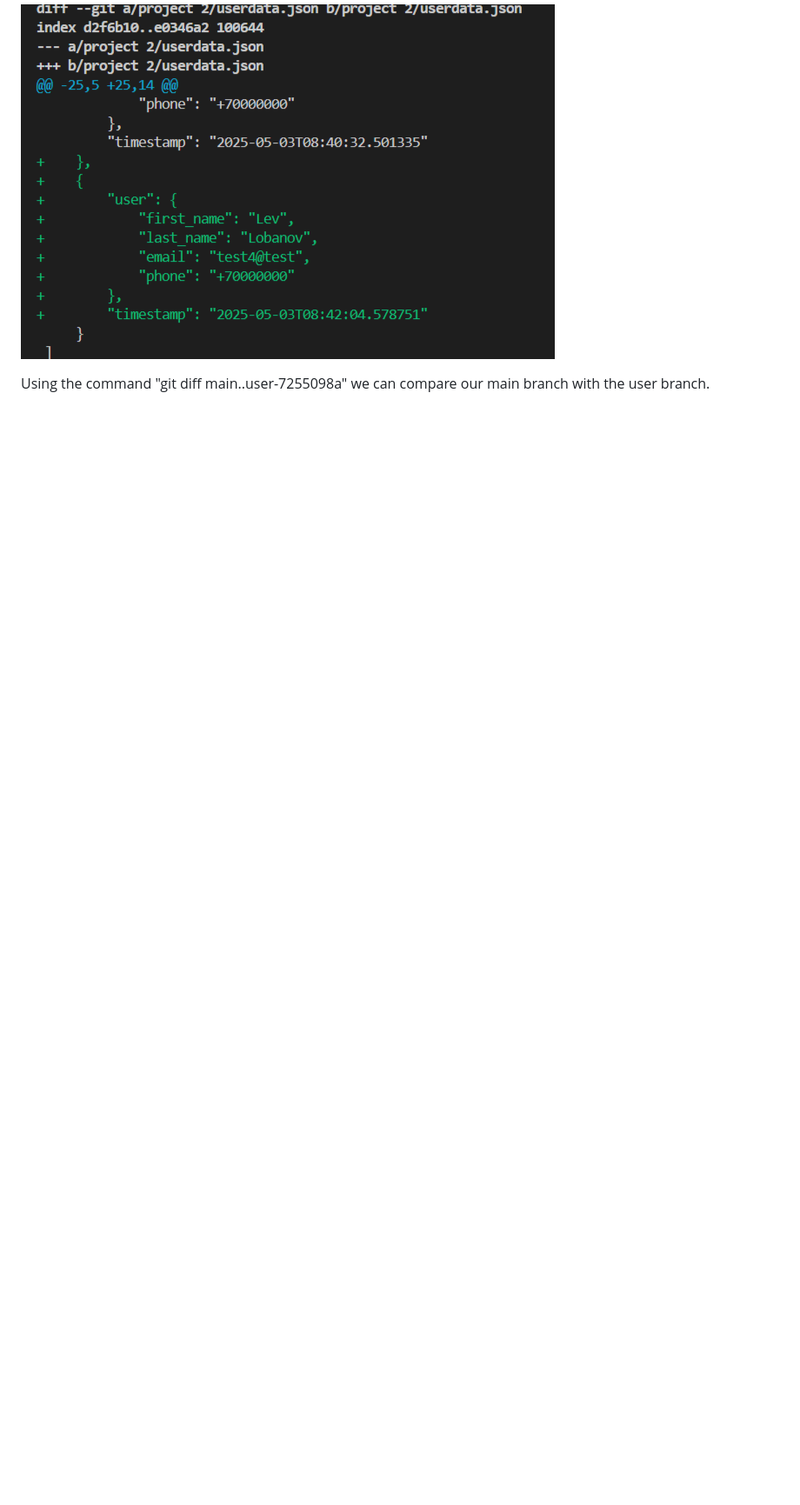
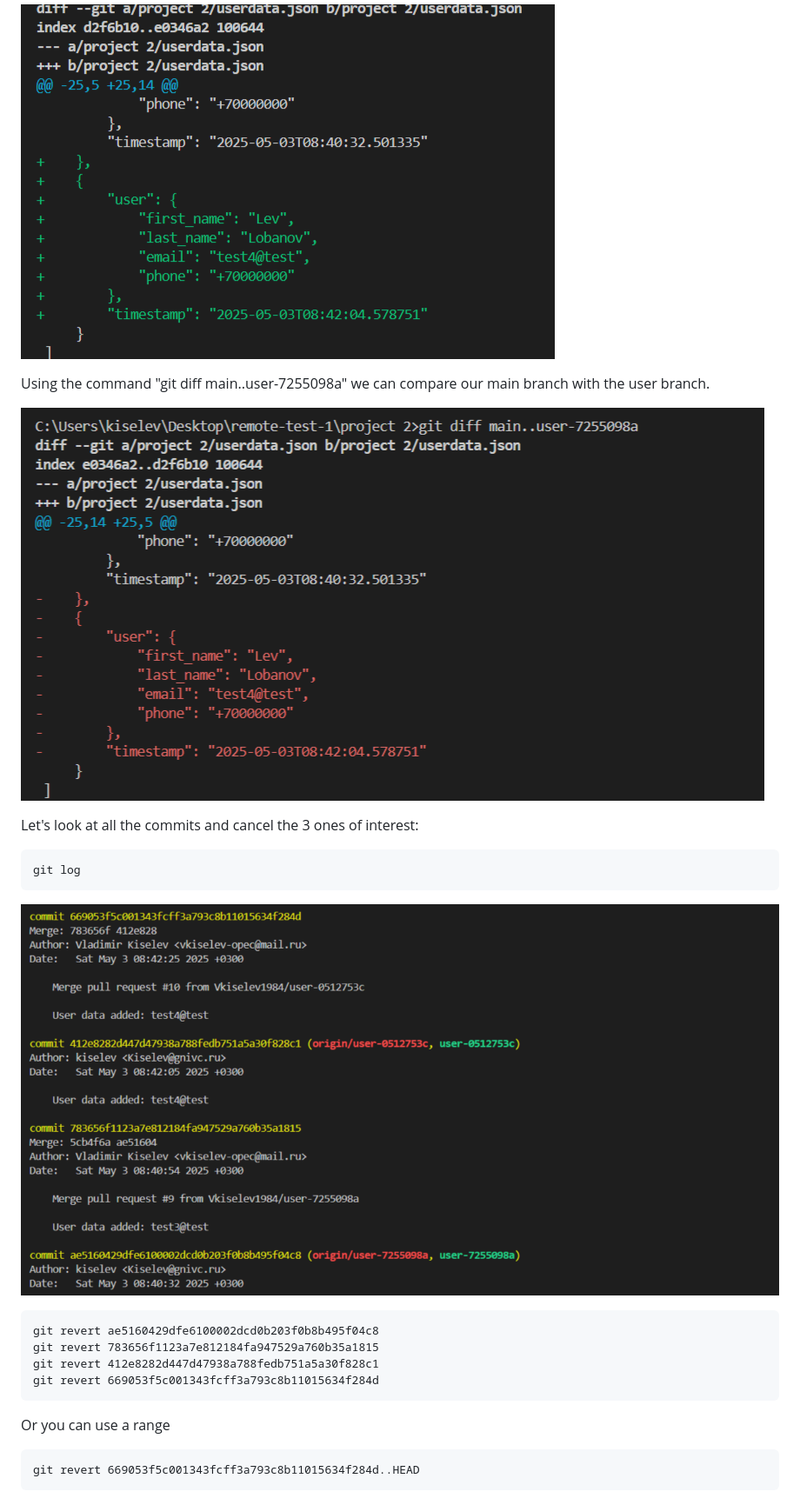
Before and after one commit to Vkiselev1984/remote-test-1, a Markdown page: project 2/Readme.md, the part around the change. Shown: that part at 87% size. Drawn GitHub-style; pictures changed too: project 2/img/log.png (added); blank space fills up the shorter version.

````diff
--- a/project 2/Readme.md
+++ b/project 2/Readme.md
@@ -141,3 +141,26 @@ Using the "git diff branch-name" command we can see the specific changes that we
 ![diff](./img/diff.png)
 
 Using the command "git diff main..user-7255098a" we can compare our main branch with the user branch.
+
+![diff-main-user](./img/diff-main-user.png)
+
+Let's look at all the commits and cancel the 3 ones of interest:
+
+```Terminal
+git log
+```
+
+![log](./img/log.png)
+
+```Terminal
+git revert ae5160429dfe6100002dcd0b203f0b8b495f04c8
+git revert 783656f1123a7e812184fa947529a760b35a1815
+git revert 412e8282d447d47938a788fedb751a5a30f828c1
+git revert 669053f5c001343fcff3a793c8b11015634f284d
+```
+
+Or you can use a range
+
+```Terminal
+git revert 669053f5c001343fcff3a793c8b11015634f284d..HEAD
+```
````
